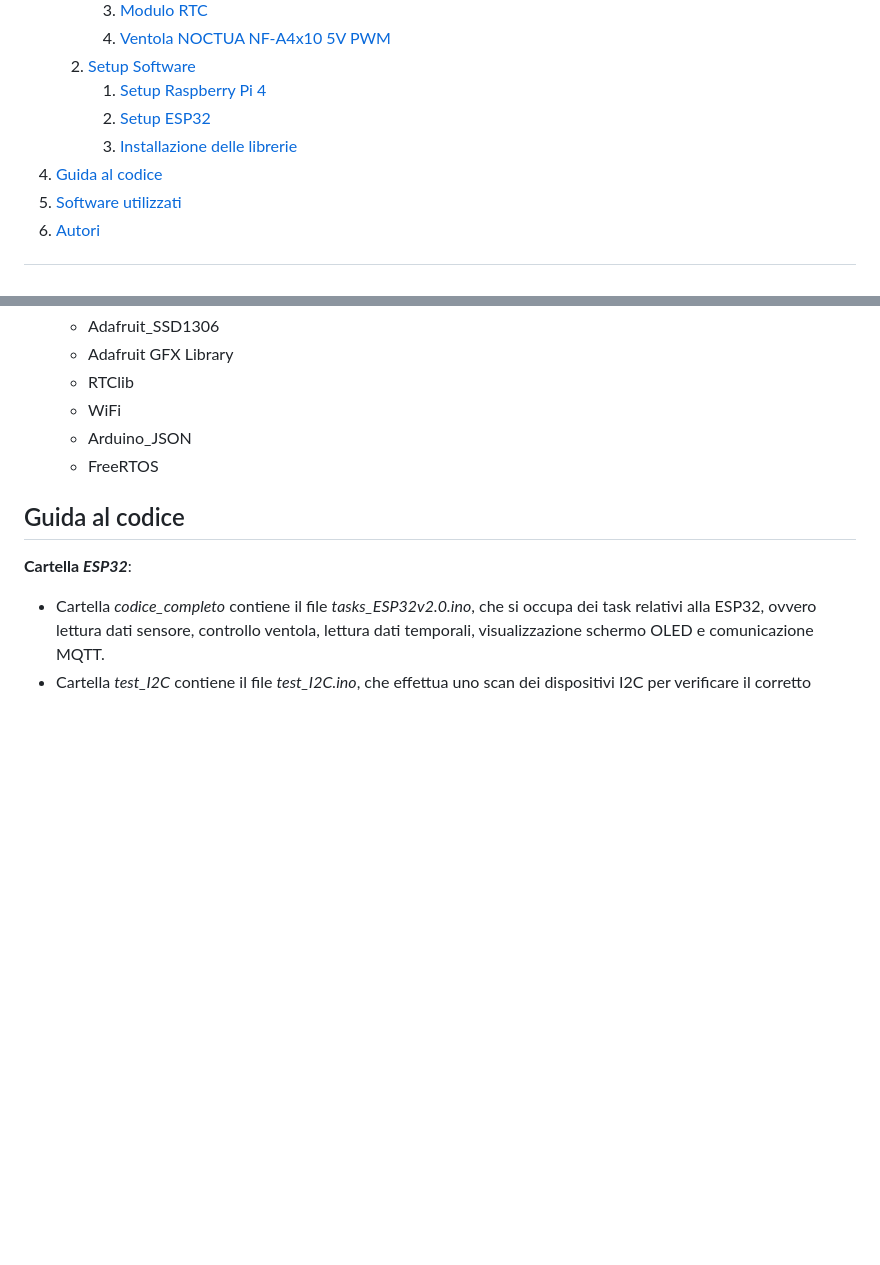
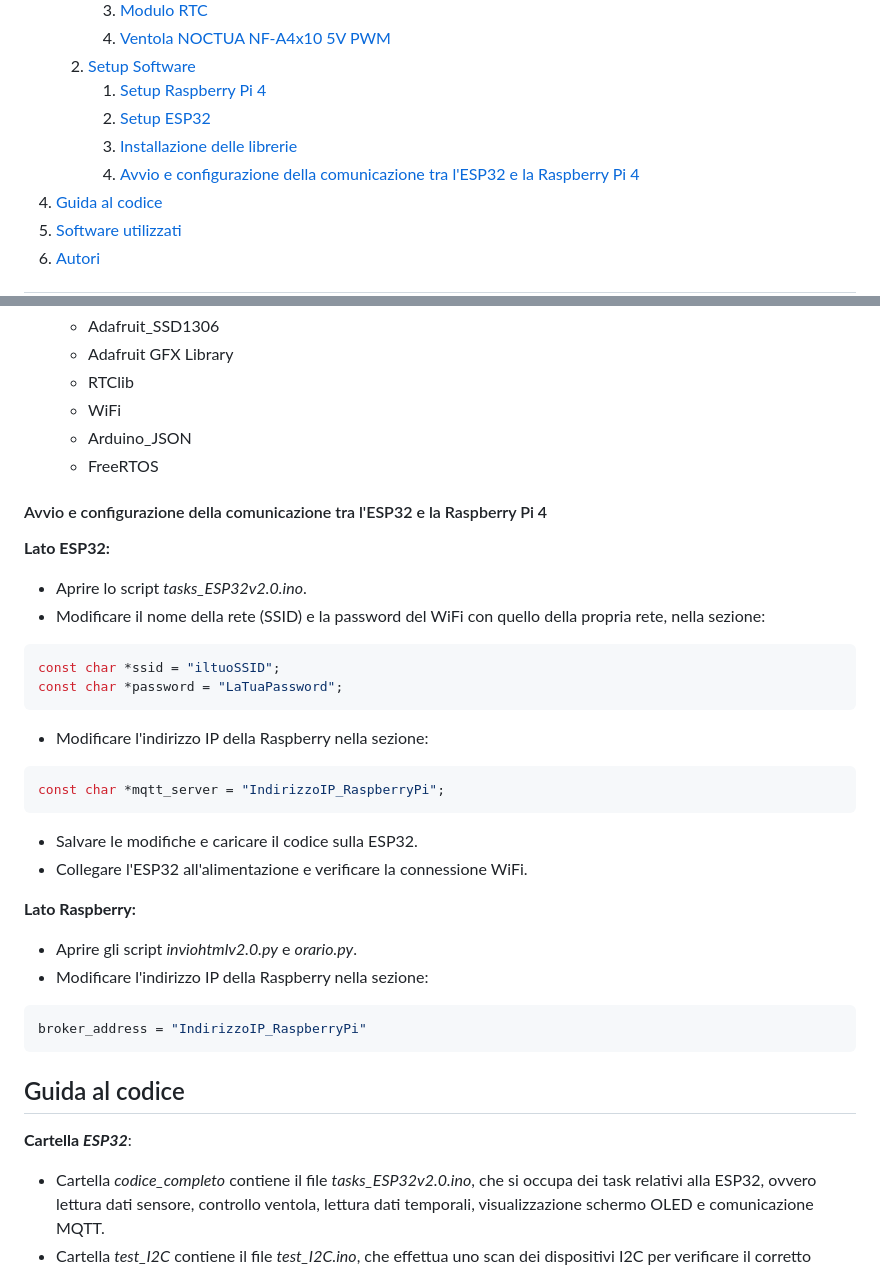
Before and after one commit to flaviagioiello/SOD-gruppo3, a Markdown page: README.md, 2 parts joined by grey strips. Rendered like a GitHub page; blank space fills up the shorter version.

````diff
--- a/README.md
+++ b/README.md
@@ -16,6 +16,7 @@ ambientali in tempo reale, in grado di rispondere alle loro variazioni in tempo
        1. [Setup Raspberry Pi 4](#raspberry)
        2. [Setup ESP32](#esp32)
        3. [Installazione delle librerie](#librerie)
+       4. [Avvio e configurazione della comunicazione tra l'ESP32 e la Raspberry Pi 4](#comunicazione)
 4. [Guida al codice](#guida)
 5. [Software utilizzati](#software)
 6. [Autori](#autori)
@@ -144,6 +145,28 @@ aggiuntive per il Gestore schede*.
   * Arduino_JSON
   * FreeRTOS
 
+#### Avvio e configurazione della comunicazione tra l'ESP32 e la Raspberry Pi 4 <a name="comunicazione"></a>
+**Lato ESP32:**
+* Aprire lo script *tasks_ESP32v2.0.ino*.
+* Modificare il nome della rete (SSID) e la password del WiFi con quello della propria rete, nella sezione:
+```C++
+const char *ssid = "iltuoSSID";
+const char *password = "LaTuaPassword";
+```
+* Modificare l'indirizzo IP della Raspberry nella sezione:
+```C++
+const char *mqtt_server = "IndirizzoIP_RaspberryPi";
+```
+* Salvare le modifiche e caricare il codice sulla ESP32.
+* Collegare l'ESP32 all'alimentazione e verificare la connessione WiFi.
+
+**Lato Raspberry:**
+* Aprire gli script *inviohtmlv2.0.py* e *orario.py*.
+* Modificare l'indirizzo IP della Raspberry nella sezione:
+```python
+broker_address = "IndirizzoIP_RaspberryPi"
+```
+
 ## Guida al codice <a name="guida"></a>
 **Cartella *ESP32***:
 * Cartella *codice_completo* contiene il file *tasks_ESP32v2.0.ino*, che si occupa dei task relativi alla ESP32, ovvero lettura dati sensore, controllo ventola, lettura dati temporali, visualizzazione schermo OLED e comunicazione MQTT.
````
